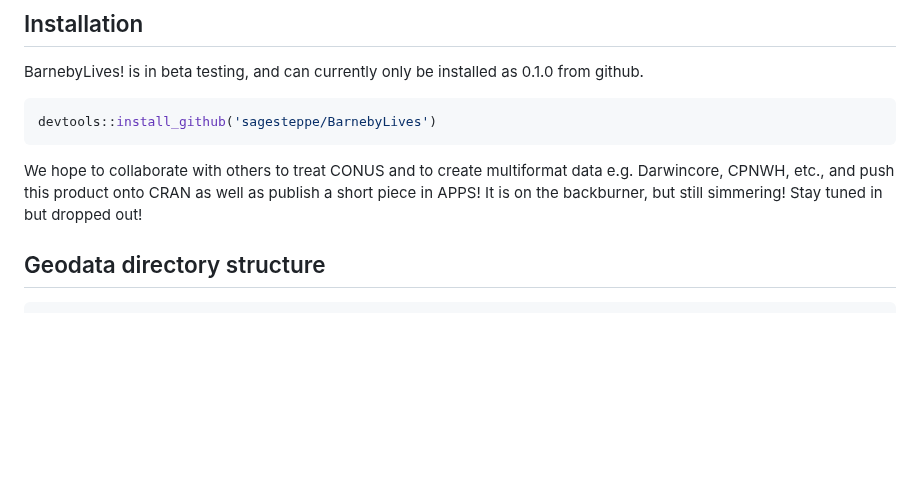
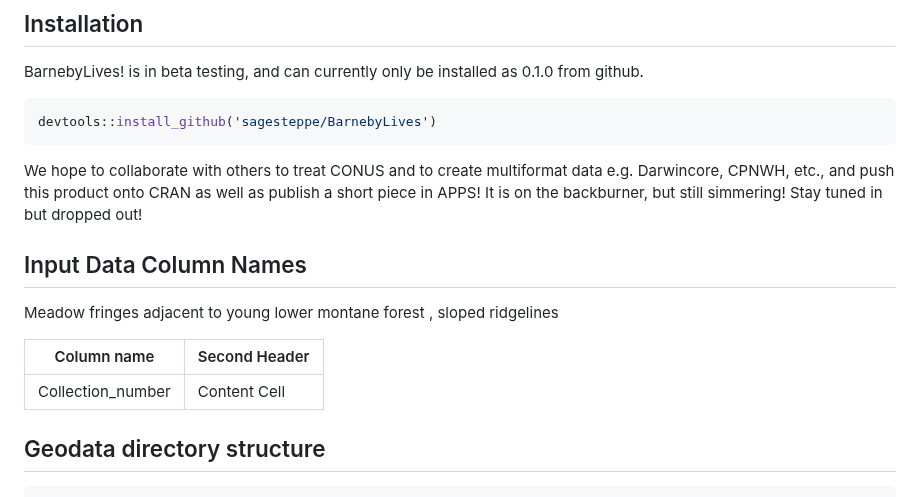
Before and after one commit to sagesteppe/BarnebyLives, a Markdown page: README.md, the part around the change. Rendered like a GitHub page; blank space fills up the shorter version.

````diff
--- a/README.md
+++ b/README.md
@@ -53,6 +53,15 @@ BarnebyLives! is in beta testing, and can currently only be installed as 0.1.0 f
 devtools::install_github('sagesteppe/BarnebyLives')
 ```
 We hope to collaborate with others to treat CONUS and to create multiformat data e.g. Darwincore, CPNWH, etc., and push this product onto CRAN as well as publish a short piece in APPS! It is on the backburner, but still simmering! Stay tuned in but dropped out!
+
+## Input Data Column Names
+
+Meadow fringes adjacent to young lower montane forest , sloped ridgelines
+
+|    Column name     | Second Header |
+| -----------------   | ------------- |
+|  Collection_number  | Content Cell  |
+
 
 ## Geodata directory structure
 
````
